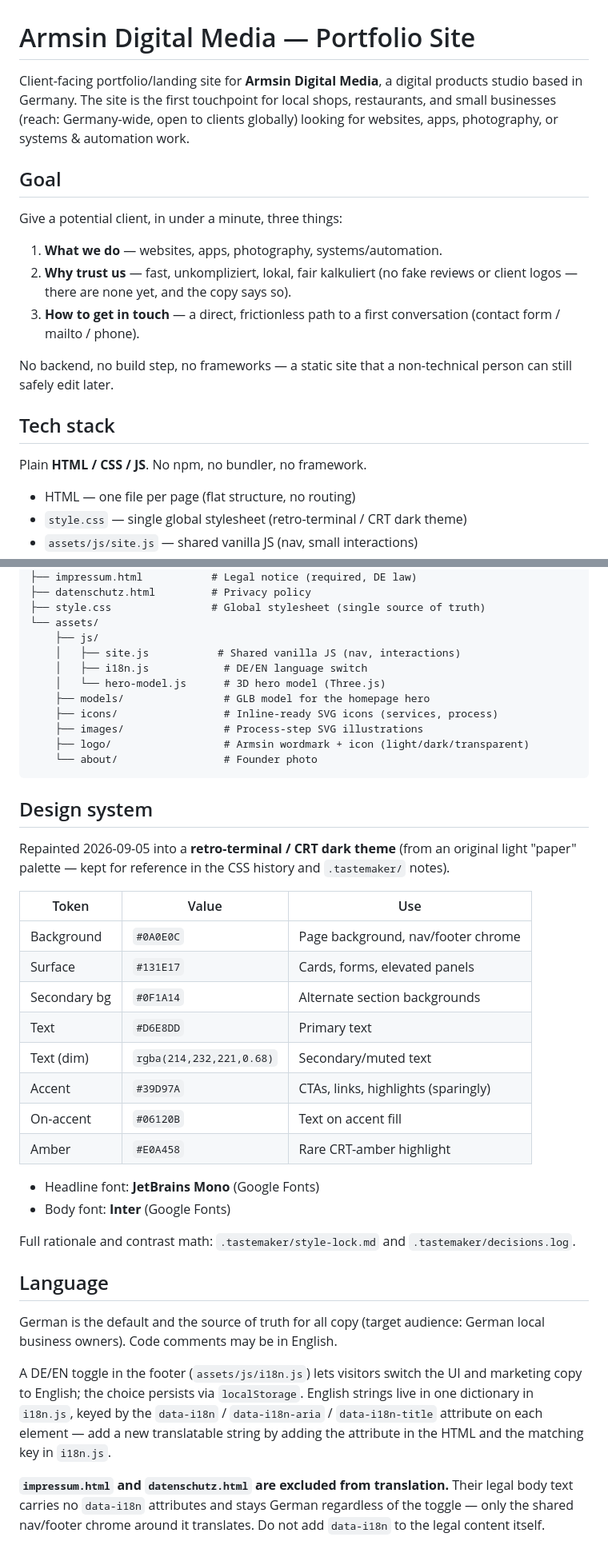
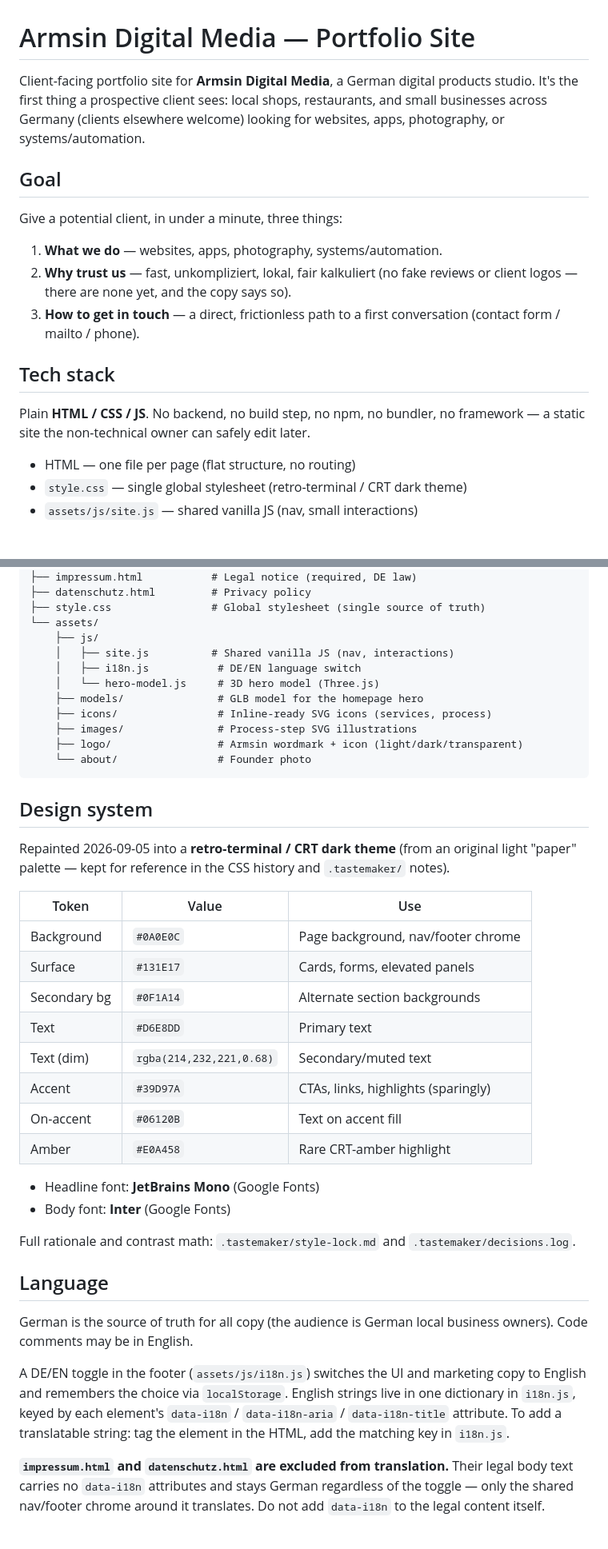
Before and after one commit to yaseno2186/armsin-website, a Markdown page: README.md, 2 parts joined by grey strips. Shown at 80% size. Rendered like a GitHub page; blank space fills up the shorter version.

Commit message:
Tighten README wording for clarity
Trim redundant phrasing, fix table/tree alignment, and cut qualifier
words per copywriting pass — no content changes.

Co-Authored-By: Claude Sonnet 5 <noreply@anthropic.com>
Claude-Session: https://claude.ai/code/session_01XRWUBcY7exSkZXDVd6NLLK

````diff
--- a/README.md
+++ b/README.md
@@ -1,10 +1,9 @@
 # Armsin Digital Media — Portfolio Site
 
-Client-facing portfolio/landing site for **Armsin Digital Media**, a digital
-products studio based in Germany. The site is the first touchpoint for local
-shops, restaurants, and small businesses (reach: Germany-wide, open to
-clients globally) looking for websites, apps, photography, or systems &
-automation work.
+Client-facing portfolio site for **Armsin Digital Media**, a German digital
+products studio. It's the first thing a prospective client sees: local
+shops, restaurants, and small businesses across Germany (clients elsewhere
+welcome) looking for websites, apps, photography, or systems/automation.
 
 ## Goal
 
@@ -15,12 +14,10 @@ Give a potential client, in under a minute, three things:
 3. **How to get in touch** — a direct, frictionless path to a first
    conversation (contact form / mailto / phone).
 
-No backend, no build step, no frameworks — a static site that a
-non-technical person can still safely edit later.
-
 ## Tech stack
 
-Plain **HTML / CSS / JS**. No npm, no bundler, no framework.
+Plain **HTML / CSS / JS**. No backend, no build step, no npm, no bundler,
+no framework — a static site the non-technical owner can safely edit later.
 
 - HTML — one file per page (flat structure, no routing)
 - `style.css` — single global stylesheet (retro-terminal / CRT dark theme)
@@ -85,14 +82,14 @@ Armsin Website/
 ├── style.css                # Global stylesheet (single source of truth)
 └── assets/
     ├── js/
-    │   ├── site.js           # Shared vanilla JS (nav, interactions)
-    │   ├── i18n.js            # DE/EN language switch
-    │   └── hero-model.js      # 3D hero model (Three.js)
-    ├── models/                # GLB model for the homepage hero
-    ├── icons/                 # Inline-ready SVG icons (services, process)
-    ├── images/                # Process-step SVG illustrations
-    ├── logo/                  # Armsin wordmark + icon (light/dark/transparent)
-    └── about/                 # Founder photo
+    │   ├── site.js          # Shared vanilla JS (nav, interactions)
+    │   ├── i18n.js           # DE/EN language switch
+    │   └── hero-model.js     # 3D hero model (Three.js)
+    ├── models/               # GLB model for the homepage hero
+    ├── icons/                # Inline-ready SVG icons (services, process)
+    ├── images/               # Process-step SVG illustrations
+    ├── logo/                 # Armsin wordmark + icon (light/dark/transparent)
+    └── about/                # Founder photo
 ```
 
 ## Design system
@@ -101,16 +98,16 @@ Repainted 2026-09-05 into a **retro-terminal / CRT dark theme** (from an
 original light "paper" palette — kept for reference in the CSS history and
 `.tastemaker/` notes).
 
-| Token          | Value                        | Use                                   |
-|----------------|-------------------------------|----------------------------------------|
-| Background     | `#0A0E0C`                    | Page background, nav/footer chrome     |
-| Surface        | `#131E17`                    | Cards, forms, elevated panels          |
-| Secondary bg   | `#0F1A14`                    | Alternate section backgrounds          |
-| Text           | `#D6E8DD`                    | Primary text                           |
-| Text (dim)     | `rgba(214,232,221,0.68)`      | Secondary/muted text                   |
-| Accent         | `#39D97A`                    | CTAs, links, highlights (sparingly)    |
-| On-accent      | `#06120B`                    | Text on accent fill                    |
-| Amber          | `#E0A458`                    | Rare CRT-amber highlight               |
+| Token        | Value                     | Use                                 |
+|--------------|---------------------------|--------------------------------------|
+| Background   | `#0A0E0C`                 | Page background, nav/footer chrome  |
+| Surface      | `#131E17`                 | Cards, forms, elevated panels       |
+| Secondary bg | `#0F1A14`                 | Alternate section backgrounds       |
+| Text         | `#D6E8DD`                 | Primary text                        |
+| Text (dim)   | `rgba(214,232,221,0.68)`  | Secondary/muted text                |
+| Accent       | `#39D97A`                 | CTAs, links, highlights (sparingly) |
+| On-accent    | `#06120B`                 | Text on accent fill                 |
+| Amber        | `#E0A458`                 | Rare CRT-amber highlight            |
 
 - Headline font: **JetBrains Mono** (Google Fonts)
 - Body font: **Inter** (Google Fonts)
@@ -120,15 +117,15 @@ Full rationale and contrast math: `.tastemaker/style-lock.md` and
 
 ## Language
 
-German is the default and the source of truth for all copy (target
-audience: German local business owners). Code comments may be in English.
+German is the source of truth for all copy (the audience is German local
+business owners). Code comments may be in English.
 
-A DE/EN toggle in the footer (`assets/js/i18n.js`) lets visitors switch the
-UI and marketing copy to English; the choice persists via `localStorage`.
-English strings live in one dictionary in `i18n.js`, keyed by the
-`data-i18n` / `data-i18n-aria` / `data-i18n-title` attribute on each
-element — add a new translatable string by adding the attribute in the HTML
-and the matching key in `i18n.js`.
+A DE/EN toggle in the footer (`assets/js/i18n.js`) switches the UI and
+marketing copy to English and remembers the choice via `localStorage`.
+English strings live in one dictionary in `i18n.js`, keyed by each
+element's `data-i18n` / `data-i18n-aria` / `data-i18n-title` attribute. To
+add a translatable string: tag the element in the HTML, add the matching
+key in `i18n.js`.
 
 **`impressum.html` and `datenschutz.html` are excluded from translation.**
 Their legal body text carries no `data-i18n` attributes and stays German
````
